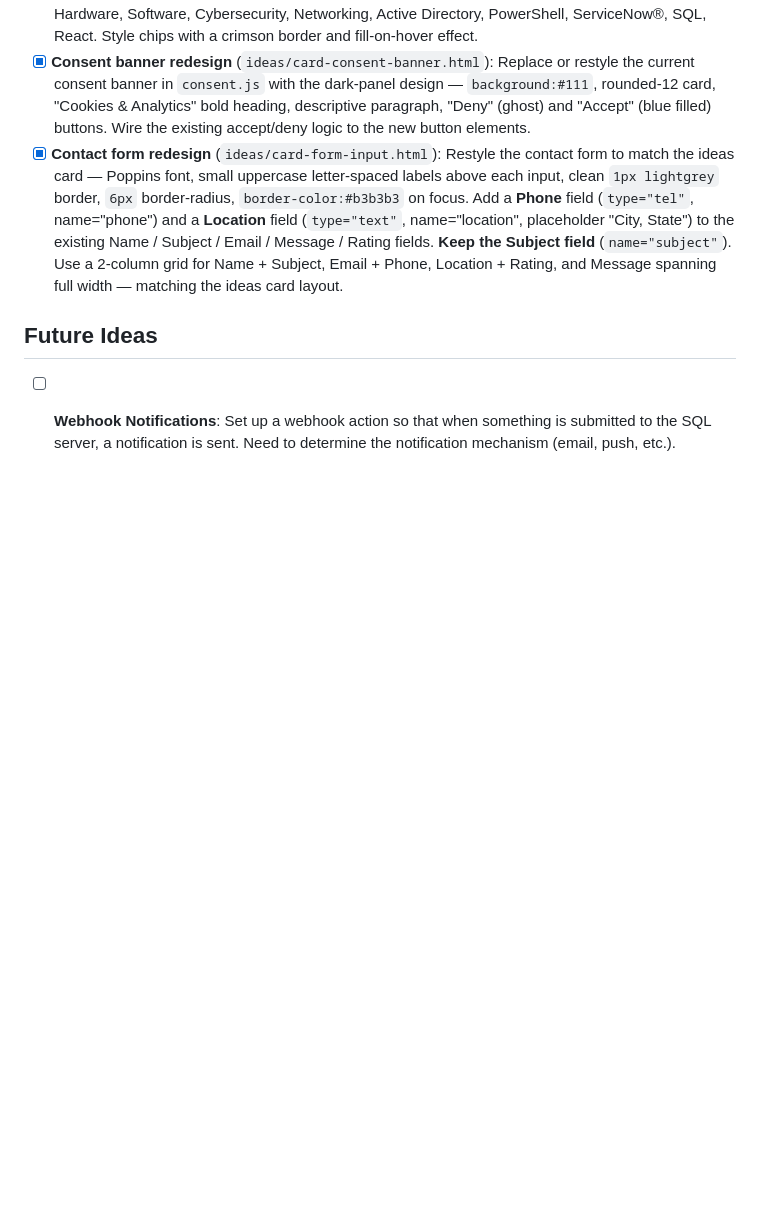
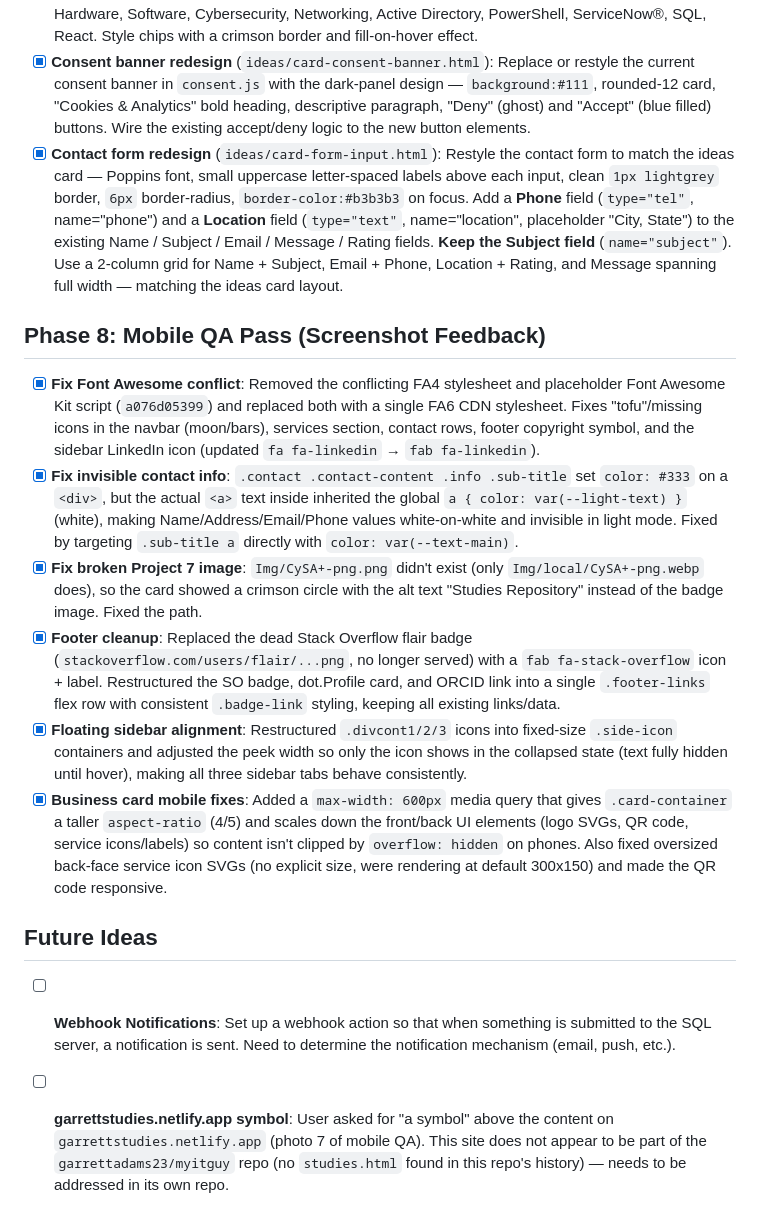
Before and after one commit to garrettadams23/MyITGuy, a Markdown page: plan.md, the part around the change. GitHub-like rendering; blank space fills up the shorter version.

Commit message:
Document mobile QA fixes in plan.md
Adds Phase 8 covering the Font Awesome conflict, broken image, footer,
sidebar, and business card fixes, plus a Future Ideas note about the
out-of-scope garrettstudies.netlify.app site.

```diff
--- a/plan.md
+++ b/plan.md
@@ -60,6 +60,16 @@ Corrections to apply across `index.html`:
 - [x] **Consent banner redesign** (`ideas/card-consent-banner.html`): Replace or restyle the current consent banner in `consent.js` with the dark-panel design — `background:#111`, rounded-12 card, "Cookies & Analytics" bold heading, descriptive paragraph, "Deny" (ghost) and "Accept" (blue filled) buttons. Wire the existing accept/deny logic to the new button elements.
 - [x] **Contact form redesign** (`ideas/card-form-input.html`): Restyle the contact form to match the ideas card — Poppins font, small uppercase letter-spaced labels above each input, clean `1px lightgrey` border, `6px` border-radius, `border-color:#b3b3b3` on focus. Add a **Phone** field (`type="tel"`, name="phone") and a **Location** field (`type="text"`, name="location", placeholder "City, State") to the existing Name / Subject / Email / Message / Rating fields. **Keep the Subject field** (`name="subject"`). Use a 2-column grid for Name + Subject, Email + Phone, Location + Rating, and Message spanning full width — matching the ideas card layout.
 
+## Phase 8: Mobile QA Pass (Screenshot Feedback)
+
+- [x] **Fix Font Awesome conflict**: Removed the conflicting FA4 stylesheet and placeholder Font Awesome Kit script (`a076d05399`) and replaced both with a single FA6 CDN stylesheet. Fixes "tofu"/missing icons in the navbar (moon/bars), services section, contact rows, footer copyright symbol, and the sidebar LinkedIn icon (updated `fa fa-linkedin` → `fab fa-linkedin`).
+- [x] **Fix invisible contact info**: `.contact .contact-content .info .sub-title` set `color: #333` on a `<div>`, but the actual `<a>` text inside inherited the global `a { color: var(--light-text) }` (white), making Name/Address/Email/Phone values white-on-white and invisible in light mode. Fixed by targeting `.sub-title a` directly with `color: var(--text-main)`.
+- [x] **Fix broken Project 7 image**: `Img/CySA+-png.png` didn't exist (only `Img/local/CySA+-png.webp` does), so the card showed a crimson circle with the alt text "Studies Repository" instead of the badge image. Fixed the path.
+- [x] **Footer cleanup**: Replaced the dead Stack Overflow flair badge (`stackoverflow.com/users/flair/...png`, no longer served) with a `fab fa-stack-overflow` icon + label. Restructured the SO badge, dot.Profile card, and ORCID link into a single `.footer-links` flex row with consistent `.badge-link` styling, keeping all existing links/data.
+- [x] **Floating sidebar alignment**: Restructured `.divcont1/2/3` icons into fixed-size `.side-icon` containers and adjusted the peek width so only the icon shows in the collapsed state (text fully hidden until hover), making all three sidebar tabs behave consistently.
+- [x] **Business card mobile fixes**: Added a `max-width: 600px` media query that gives `.card-container` a taller `aspect-ratio` (4/5) and scales down the front/back UI elements (logo SVGs, QR code, service icons/labels) so content isn't clipped by `overflow: hidden` on phones. Also fixed oversized back-face service icon SVGs (no explicit size, were rendering at default 300x150) and made the QR code responsive.
+
 ## Future Ideas
 
 - [ ] **Webhook Notifications**: Set up a webhook action so that when something is submitted to the SQL server, a notification is sent. Need to determine the notification mechanism (email, push, etc.).
+- [ ] **garrettstudies.netlify.app symbol**: User asked for "a symbol" above the content on `garrettstudies.netlify.app` (photo 7 of mobile QA). This site does not appear to be part of the `garrettadams23/myitguy` repo (no `studies.html` found in this repo's history) — needs to be addressed in its own repo.
```
